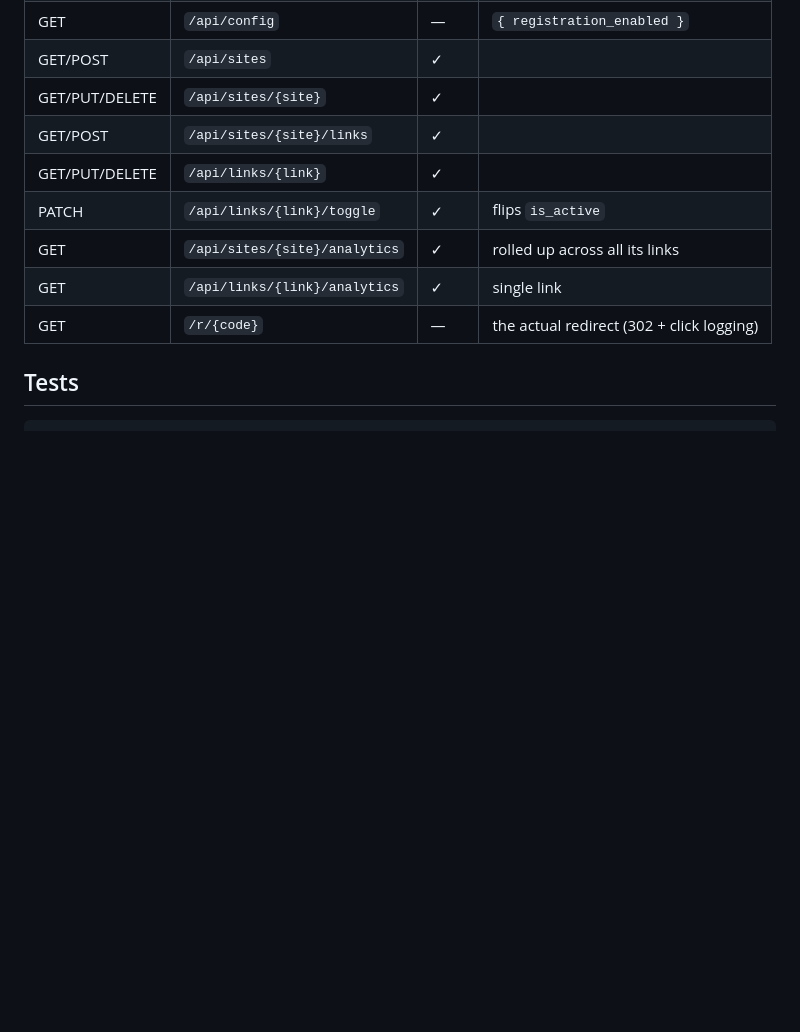
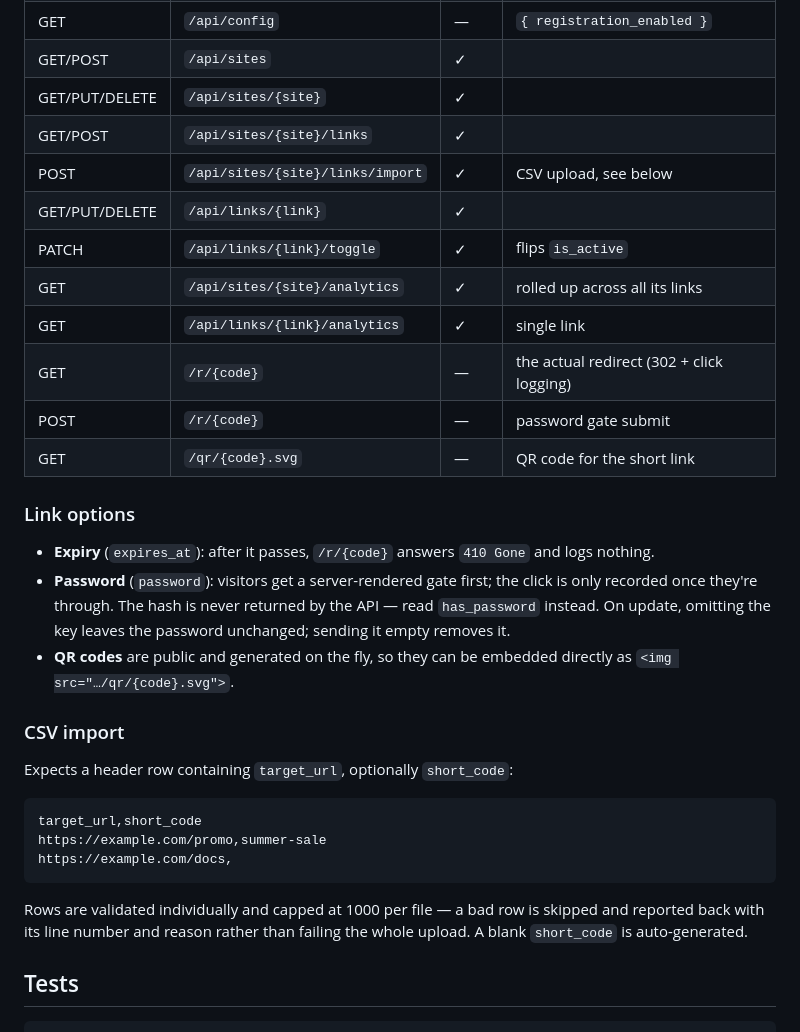
Before and after one commit to Aberfort/goto-admin-panel, a Markdown page: backend/README.md, the part around the change. GitHub-like rendering; blank space fills up the shorter version.

Commit message:
Document QR, expiry, password and CSV import
Co-Authored-By: Claude Opus 5 <noreply@anthropic.com>

````diff
--- a/backend/README.md
+++ b/backend/README.md
@@ -41,11 +41,32 @@ Ownership is enforced by [Policies](app/Policies) (`SitePolicy`, `LinkPolicy`),
 | GET/POST | `/api/sites` | ✓ | |
 | GET/PUT/DELETE | `/api/sites/{site}` | ✓ | |
 | GET/POST | `/api/sites/{site}/links` | ✓ | |
+| POST | `/api/sites/{site}/links/import` | ✓ | CSV upload, see below |
 | GET/PUT/DELETE | `/api/links/{link}` | ✓ | |
 | PATCH | `/api/links/{link}/toggle` | ✓ | flips `is_active` |
 | GET | `/api/sites/{site}/analytics` | ✓ | rolled up across all its links |
 | GET | `/api/links/{link}/analytics` | ✓ | single link |
 | GET | `/r/{code}` | — | the actual redirect (302 + click logging) |
+| POST | `/r/{code}` | — | password gate submit |
+| GET | `/qr/{code}.svg` | — | QR code for the short link |
+
+### Link options
+
+- **Expiry** (`expires_at`): after it passes, `/r/{code}` answers `410 Gone` and logs nothing.
+- **Password** (`password`): visitors get a server-rendered gate first; the click is only recorded once they're through. The hash is never returned by the API — read `has_password` instead. On update, omitting the key leaves the password unchanged; sending it empty removes it.
+- **QR codes** are public and generated on the fly, so they can be embedded directly as `<img src="…/qr/{code}.svg">`.
+
+### CSV import
+
+Expects a header row containing `target_url`, optionally `short_code`:
+
+```csv
+target_url,short_code
+https://example.com/promo,summer-sale
+https://example.com/docs,
+```
+
+Rows are validated individually and capped at 1000 per file — a bad row is skipped and reported back with its line number and reason rather than failing the whole upload. A blank `short_code` is auto-generated.
 
 ## Tests
 
````
Also changed, not shown: README.md (+3 -0 lines).
